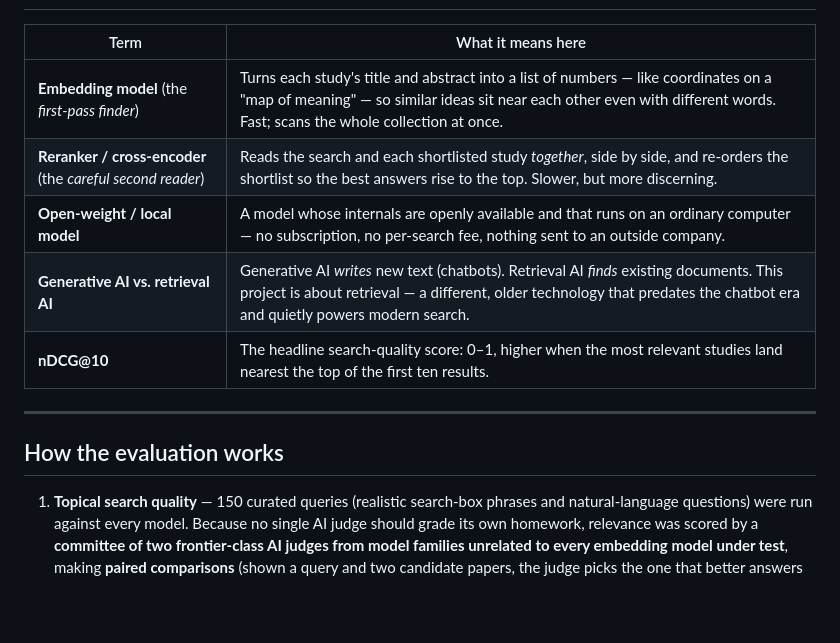
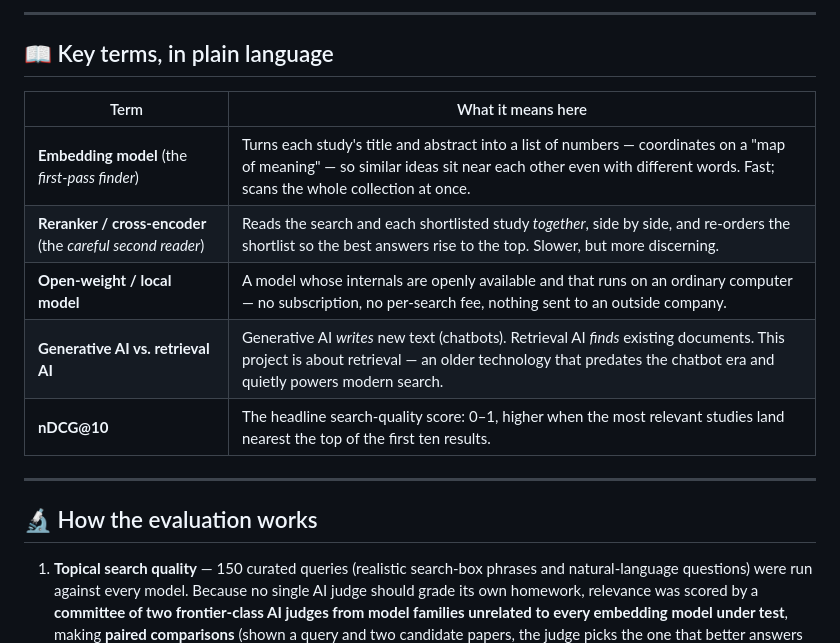
Before and after one commit to beperron/SW-Embedding-Test, a Markdown page: README.md, the part around one of its changes. Rendered like a GitHub page; blank space fills up the shorter version.

```diff
--- a/README.md
+++ b/README.md
@@ -38,15 +74,18 @@ every embedding model tested.
+---
+
+## 📖 Key terms, in plain language
 
 | Term | What it means here |
 |---|---|
-| **Embedding model** (the *first-pass finder*) | Turns each study's title and abstract into a list of numbers — like coordinates on a "map of meaning" — so similar ideas sit near each other even with different words. Fast; scans the whole collection at once. |
+| **Embedding model** (the *first-pass finder*) | Turns each study's title and abstract into a list of numbers — coordinates on a "map of meaning" — so similar ideas sit near each other even with different words. Fast; scans the whole collection at once. |
 | **Reranker / cross-encoder** (the *careful second reader*) | Reads the search and each shortlisted study *together*, side by side, and re-orders the shortlist so the best answers rise to the top. Slower, but more discerning. |
 | **Open-weight / local model** | A model whose internals are openly available and that runs on an ordinary computer — no subscription, no per-search fee, nothing sent to an outside company. |
-| **Generative AI vs. retrieval AI** | Generative AI *writes* new text (chatbots). Retrieval AI *finds* existing documents. This project is about retrieval — a different, older technology that predates the chatbot era and quietly powers modern search. |
+| **Generative AI vs. retrieval AI** | Generative AI *writes* new text (chatbots). Retrieval AI *finds* existing documents. This project is about retrieval — an older technology that predates the chatbot era and quietly powers modern search. |
 | **nDCG@10** | The headline search-quality score: 0–1, higher when the most relevant studies land nearest the top of the first ten results. |
 
 ---
 
-## How the evaluation works
+## 🔬 How the evaluation works
 
 1. **Topical search quality** — 150 curated queries (realistic search-box phrases and natural-language
    questions) were run against every model. Because no single AI judge should grade its own homework,
```
Also changed, not shown: other parts of README.md (+72 -34 lines), assets/leaderboard.png (added).
